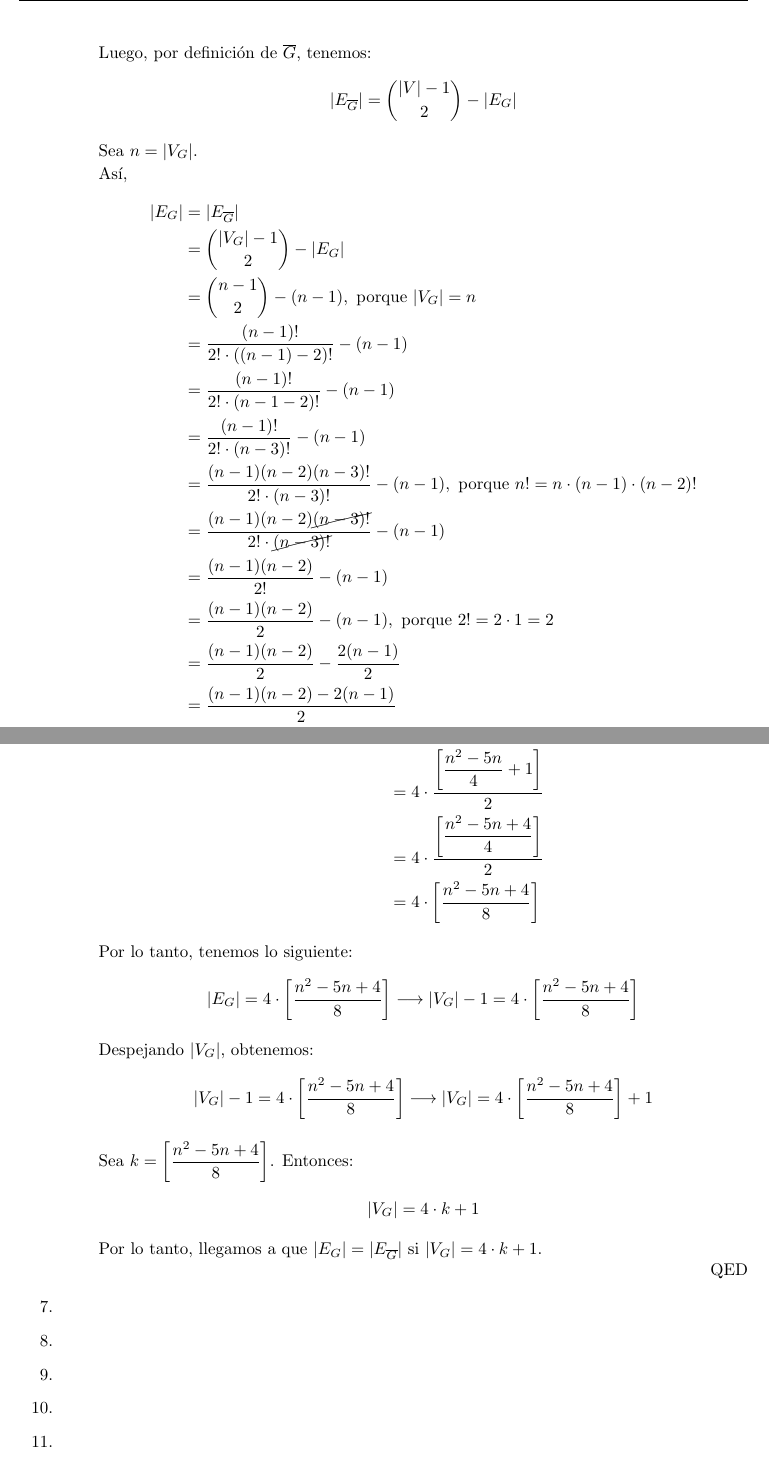
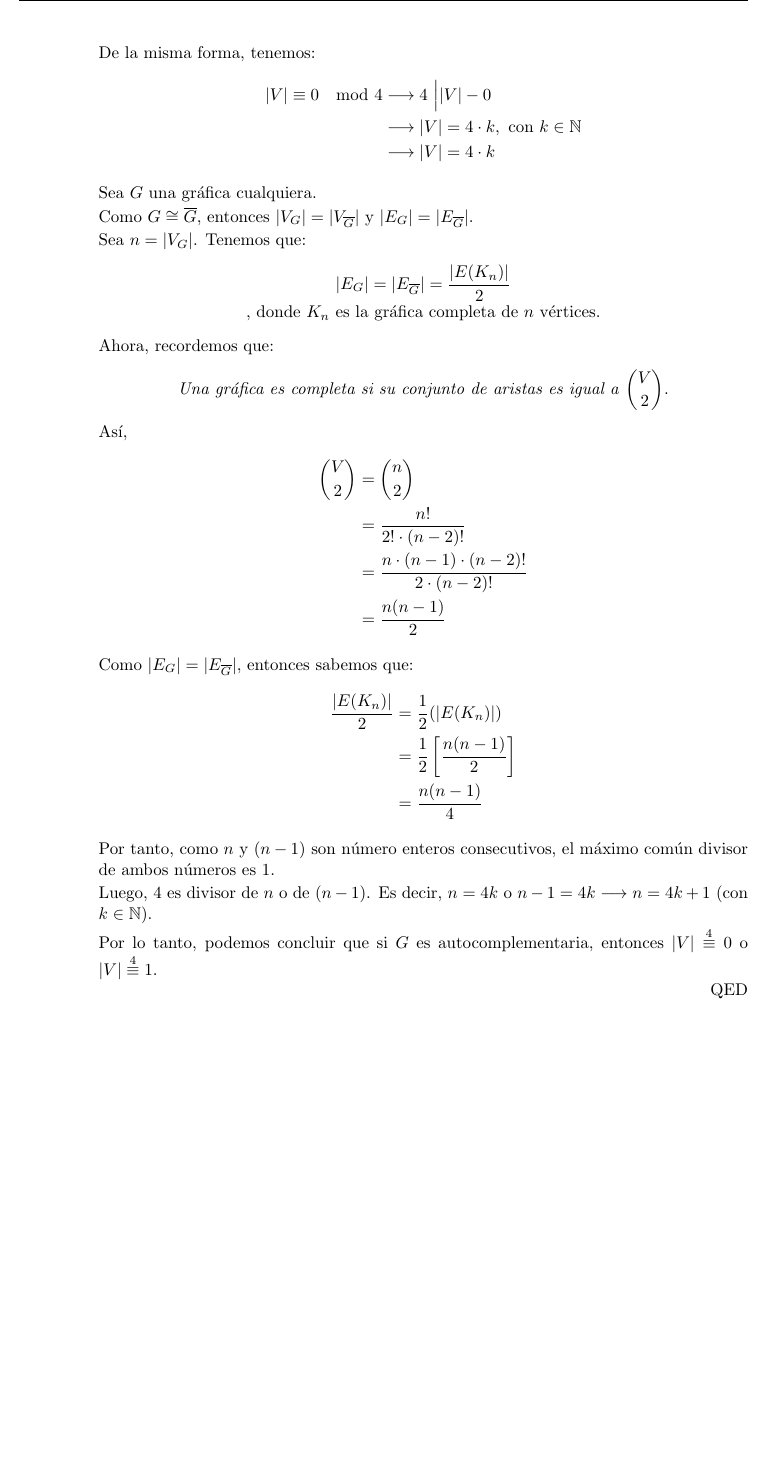
Before and after one commit to Aguilera450/Graficas_Algoritmos., a LaTeX document (Reposición_01_06/Reposicion.tex): two parts of pages 6 and 7 of 7 before the commit and part of page 6 of 6 after it, the two joined at a grey line, cut at the place of the change, the shorter picture padded with empty space. Compiled offline with pdfLaTeX.

Commit message:
UPDATE: Listo el ejercicio 1 de la tarea 7

```diff
--- a/Reposición_01_06/Reposicion.tex
+++ b/Reposición_01_06/Reposicion.tex
@@ -353,64 +349,53 @@ $$\text{\textbf{\large Ejercicio de la Tarea 2}}$$
           & \longrightarrow |V| - 1 = 4 \cdot k, \text{ con $k \in \mathbb{N}$} \\
           & \longrightarrow |V| = 4 \cdot k + 1
         \end{align*}
+        De la misma forma, tenemos:
+        \begin{align*}
+          |V| \equiv 0 \mod{4}
+          & \longrightarrow 4 \text{ \Big \vert } |V| - 0 \\
+          & \longrightarrow |V| = 4 \cdot k, \text{ con $k \in \mathbb{N}$} \\
+          & \longrightarrow |V| = 4 \cdot k
+        \end{align*}
 
-          Luego, por definición de $\overline{G}$, tenemos:
-          $$|E_{\overline{G}}| = \binom{|V| - 1}{2} - |E_{G}|$$
+        Sea $G$ una gráfica cualquiera.
 
-          Sea $n = |V_{G}|$.
+        Como $G \cong \overline{G}$, entonces $|V_{G}| = |V_{\overline{G}}|$ y $|E_{G}| = |E_{\overline{G}}|$.
+
+        Sea $n = |V_{G}|$. Tenemos que:
+        \begin{center}
+          $|E_{G}| = |E_{\overline{G}}| = \dfrac{|E(K_{n})|}{2}$
+
+          , donde $K_{n}$ es la gráfica completa de $n$ vértices.
+        \end{center}
+
+        Ahora, recordemos que:
+        \begin{center}
+            \textit{Una gráfica es completa si su conjunto de aristas es igual a} $\displaystyle \binom{V}{2}$.
+        \end{center}
 
         Así,
         \begin{align*}
-            |E_{G}|
-            & = |E_{\overline{G}}| \\
-            & = \binom{|V_{G}| - 1}{2} - |E_{G}| \\
-            & =  \binom{n - 1}{2} - (n - 1), \text{ porque $|V_{G}| = n$} \\
-            & = \dfrac{(n - 1)!}{2! \cdot ((n - 1) - 2)!} - (n - 1) \\
-            & = \dfrac{(n - 1)!}{2! \cdot (n - 1 - 2)!} - (n - 1) \\
-            & = \dfrac{(n - 1)!}{2! \cdot (n - 3)!} - (n - 1) \\
-            & = \dfrac{(n - 1)(n - 2)(n - 3)!}{2! \cdot (n - 3)!} - (n - 1), \text{ porque $n! = n \cdot (n - 1) \cdot (n - 2)!$} \\
-            & = \dfrac{(n - 1)(n - 2) \cancel{(n - 3)!}}{2! \cdot \cancel{(n - 3)!}} - (n - 1) \\
-            & = \dfrac{(n - 1)(n - 2)}{2!} - (n - 1) \\
-            & = \dfrac{(n - 1)(n - 2)}{2} - (n - 1), \text{ porque $2! = 2 \cdot 1 = 2$} \\
-            & = \dfrac{(n - 1)(n - 2)}{2} - \dfrac{2(n - 1)}{2} \\
-            & = \dfrac{(n - 1)(n - 2) - 2(n - 1)}{2} \\
-            & = \dfrac{n^{2} - 3n + 2 - 2n + 2}{2} \\
-            & = \dfrac{n^{2} - 5n + 4}{2}
-          \end{align*}
-          Ahora,
-          \begin{align*}
-            \dfrac{n^{2} - 5n + 4}{2}
-            & = \dfrac{4 \left[\dfrac{n^{2}}{4} - \dfrac{5n}{4} + 1 \right]}{2} \\
-            & = 4 \cdot \dfrac{\left[\dfrac{n^{2}}{4} - \dfrac{5n}{4} + 1 \right]}{2} \\
-            & = 4 \cdot \dfrac{\left[\dfrac{n^{2} - 5n}{4} + 1 \right]}{2} \\
-            & = 4 \cdot \dfrac{\left[\dfrac{n^{2} - 5n + 4}{4} \right]}{2} \\
-            & = 4 \cdot \left[\dfrac{n^{2} - 5n + 4}{8} \right]
+          \binom{V}{2}
+          & = \binom{n}{2} \\
+          & = \dfrac{n!}{2! \cdot (n -2)!} \\
+          & = \dfrac{n \cdot (n -1) \cdot (n - 2)!}{2 \cdot (n - 2)!} \\
+          & = \dfrac{n(n - 1)}{2}
         \end{align*}
 
-          Por lo tanto, tenemos lo siguiente:
-          $$|E_{G}| = 4 \cdot \left[\dfrac{n^{2} - 5n + 4}{8} \right] \longrightarrow |V_{G}| - 1 = 4 \cdot \left[\dfrac{n^{2} - 5n + 4}{8} \right]$$
+        Como $|E_{G}| = |E_{\overline{G}}|$, entonces sabemos que:
+        \begin{align*}
+          \dfrac{|E(K_{n})|}{2}
+          & = \dfrac{1}{2} (|E(K_{n})|) \\
+          & = \dfrac{1}{2} \left[\dfrac{n(n - 1)}{2} \right] \\
+          & = \dfrac{n(n - 1)}{4}
+        \end{align*}
 
-          Despejando $|V_{G}|$, obtenemos:
-          $$|V_{G}| - 1 = 4 \cdot \left[\dfrac{n^{2} - 5n + 4}{8} \right] \longrightarrow |V_{G}| = 4 \cdot \left[\dfrac{n^{2} - 5n + 4}{8} \right] + 1$$
+        Por tanto, como $n$ y $(n - 1)$ son número enteros consecutivos, el máximo común divisor de ambos números es $1$.
 
-          Sea $k = \left[\dfrac{n^{2} - 5n + 4}{8} \right]$. Entonces:
-          $$|V_{G}| = 4 \cdot k + 1$$
+        Luego, $4$ es divisor de $n$ o de $(n -1)$. Es decir, $n = 4k$ o $n - 1 = 4k \longrightarrow n = 4k + 1$ (con $k \in \mathbb{N}$).
 
-          Por lo tanto, llegamos a que $|E_{G}| = |E_{\overline{G}}|$ si $|V_{G}| = 4 \cdot k + 1$. \\
+        Por lo tanto, podemos concluir que si $G$ es autocomplementaria, entonces $|V| \stackrel{4}{\equiv} 0$ o $|V| \stackrel{4}{\equiv} 1$. \\
       \end{proof}
     \end{enumerate}
-
-  %%%%%%%%%%%%%%%%%%%%%%%%%%%%%%%%%%%%%%%%%%%%%%%%%% Ejercicio ...
-  \item
-  %%%%%%%%%%%%%%%%%%%%%%%%%%%%%%%%%%%%%%%%%%%%%%%%%% Ejercicio ...
-  \item
-  %%%%%%%%%%%%%%%%%%%%%%%%%%%%%%%%%%%%%%%%%%%%%%%%%% Ejercicio ...
-  \item
-  %%%%%%%%%%%%%%%%%%%%%%%%%%%%%%%%%%%%%%%%%%%%%%%%%% Ejercicio ...
-  \item
-  %%%%%%%%%%%%%%%%%%%%%%%%%%%%%%%%%%%%%%%%%%%%%%%%%% Ejercicio ...
-  \item
-  %%%%%%%%%%%%%%%%%%%%%%%%%%%%%%%%%%%%%%%%%%%%%%%%%% Ejercicio ...
-  \item
 \end{enumerate}
 \end{document}
```
Also changed, not shown: Reposición_01_06/Reposicion.pdf, Reposición_01_06/Reposicion.tex (8 more changed lines). Lines whose indentation alone changed are shown as unchanged.
